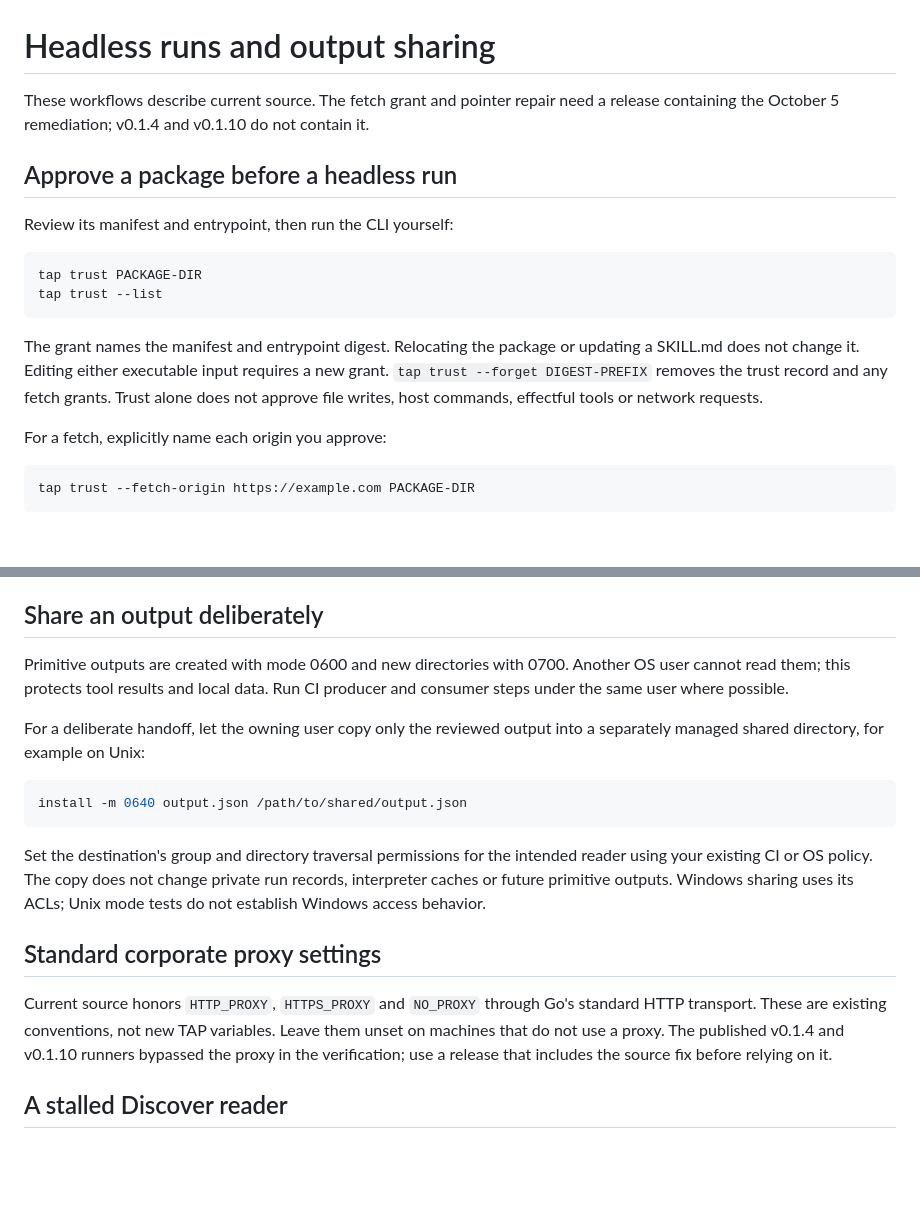
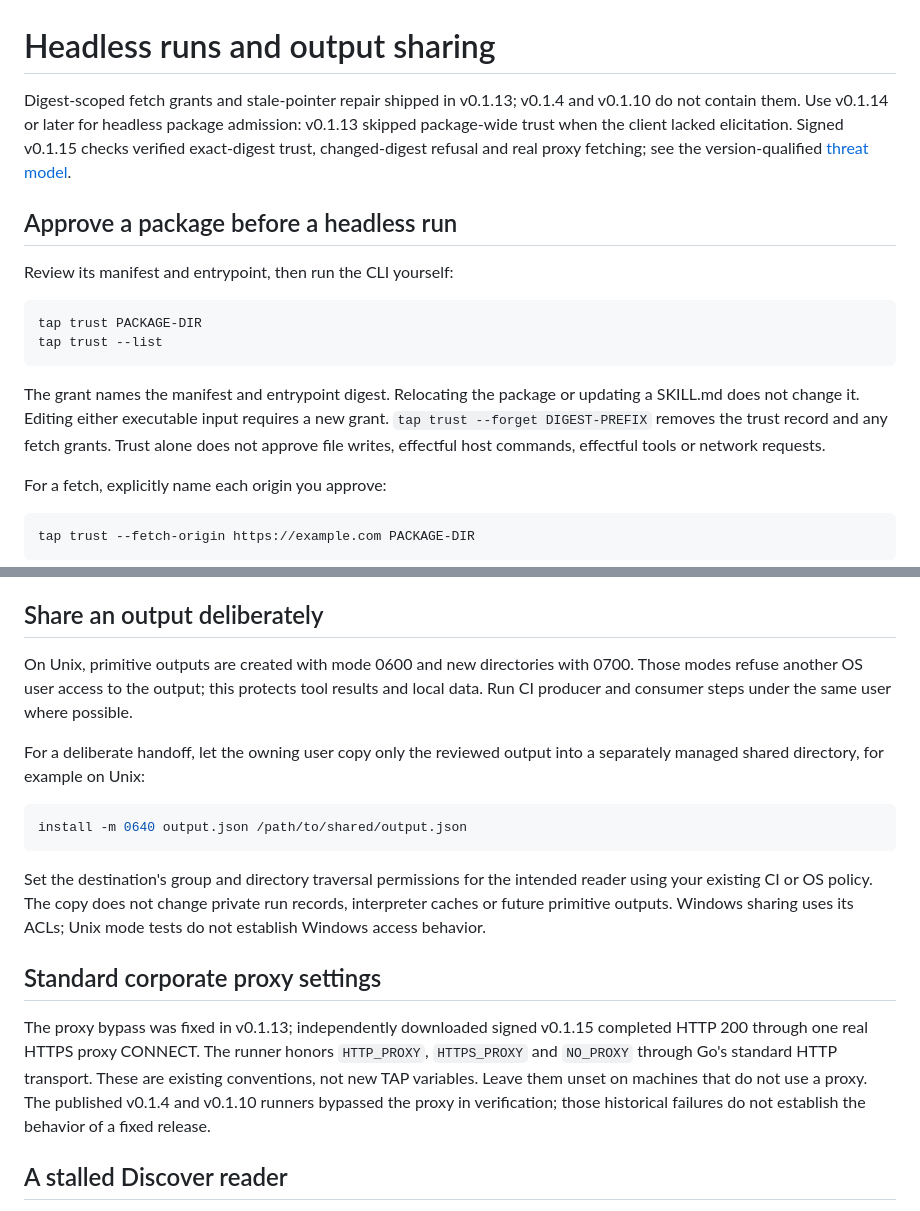
Before and after one commit to Telara-Labs/TAP-Runtime, a Markdown page: docs/headless-and-sharing.md, 2 parts joined by grey strips. Drawn GitHub-style; blank space fills up the shorter version.

Commit message:
docs(tap): identify shipped headless trust and proxy fixes

```diff
--- a/docs/headless-and-sharing.md
+++ b/docs/headless-and-sharing.md
@@ -1,8 +1,11 @@
 # Headless runs and output sharing
 
-These workflows describe current source. The fetch grant and pointer repair
-need a release containing the October 5 remediation; v0.1.4 and v0.1.10 do
-not contain it.
+Digest-scoped fetch grants and stale-pointer repair shipped in v0.1.13;
+v0.1.4 and v0.1.10 do not contain them. Use v0.1.14 or later for headless
+package admission: v0.1.13 skipped package-wide trust when the client lacked
+elicitation. Signed v0.1.15 checks verified exact-digest trust, changed-digest
+refusal and real proxy fetching; see the version-qualified
+[threat model](threat-model.md).
 
 ## Approve a package before a headless run
 
@@ -16,7 +19,7 @@ tap trust --list
 The grant names the manifest and entrypoint digest. Relocating the package or
 updating a SKILL.md does not change it. Editing either executable input
 requires a new grant. `tap trust --forget DIGEST-PREFIX` removes the trust
-record and any fetch grants. Trust alone does not approve file writes, host
+record and any fetch grants. Trust alone does not approve file writes, effectful host
 commands, effectful tools or network requests.
 
 For a fetch, explicitly name each origin you approve:
@@ -67,8 +70,9 @@ its pointers as part of the normal save workflow.
 
 ## Share an output deliberately
 
-Primitive outputs are created with mode 0600 and new directories with 0700.
-Another OS user cannot read them; this protects tool results and local data.
+On Unix, primitive outputs are created with mode 0600 and new directories
+with 0700. Those modes refuse another OS user access to the output; this
+protects tool results and local data.
 Run CI producer and consumer steps under the same user where possible.
 
 For a deliberate handoff, let the owning user copy only the reviewed output
@@ -86,11 +90,13 @@ access behavior.
 
 ## Standard corporate proxy settings
 
-Current source honors `HTTP_PROXY`, `HTTPS_PROXY` and `NO_PROXY` through Go's
-standard HTTP transport. These are existing conventions, not new TAP
-variables. Leave them unset on machines that do not use a proxy. The
-published v0.1.4 and v0.1.10 runners bypassed the proxy in the verification;
-use a release that includes the source fix before relying on it.
+The proxy bypass was fixed in v0.1.13; independently downloaded signed
+v0.1.15 completed HTTP 200 through one real HTTPS proxy CONNECT. The runner
+honors `HTTP_PROXY`, `HTTPS_PROXY` and `NO_PROXY` through Go's standard HTTP
+transport. These are existing conventions, not new TAP variables. Leave them
+unset on machines that do not use a proxy. The published v0.1.4 and v0.1.10
+runners bypassed the proxy in verification; those historical failures do not
+establish the behavior of a fixed release.
 
 ## A stalled Discover reader
 
```
